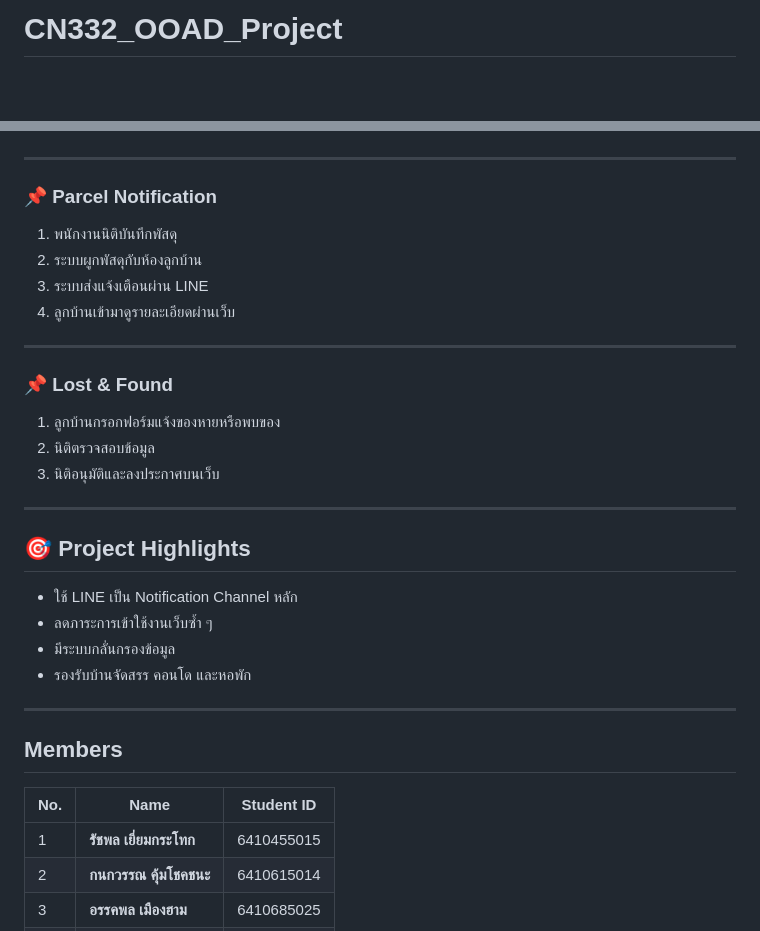
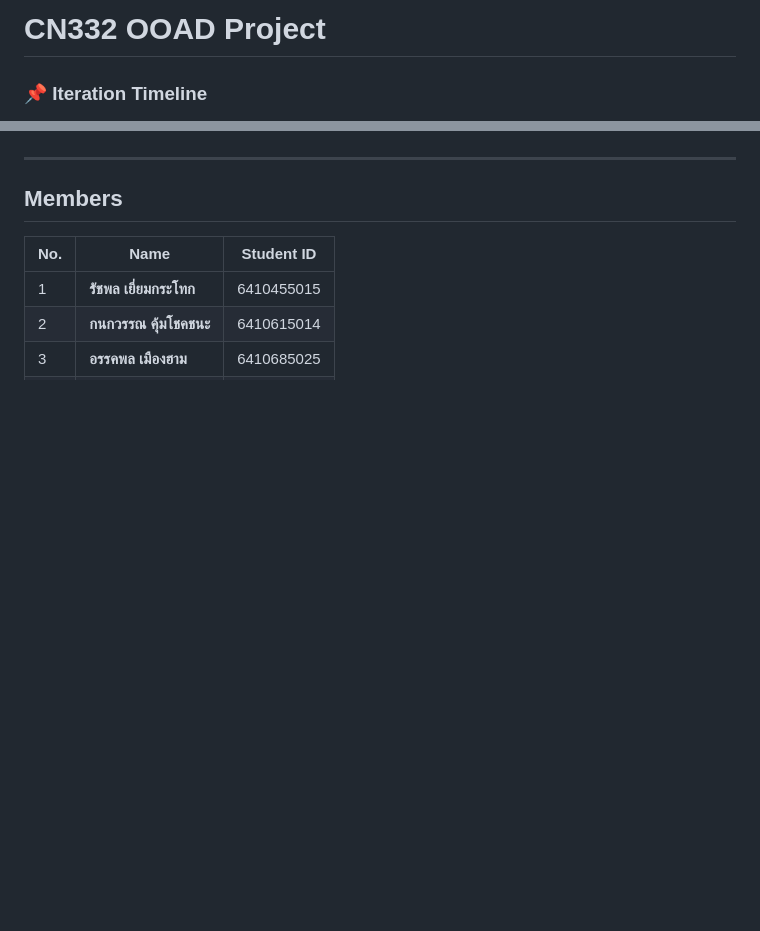
Before and after one commit to 6410685025/CN332_OOAD_Project, a Markdown page: README.md, 2 parts joined by grey strips. GitHub-like rendering; blank space fills up the shorter version.

```diff
--- a/README.md
+++ b/README.md
@@ -1,2 +1,3 @@
-# CN332_OOAD_Project
+# CN332 OOAD Project
+### 📌 Iteration Timeline
 
@@ -125,29 +157,6 @@ Web Application สำหรับบ้านจัดสรร คอนโด
 
 ---
 
-### 📌 Parcel Notification
-1. พนักงานนิติบันทึกพัสดุ
-2. ระบบผูกพัสดุกับห้องลูกบ้าน
-3. ระบบส่งแจ้งเตือนผ่าน LINE
-4. ลูกบ้านเข้ามาดูรายละเอียดผ่านเว็บ
-
----
-
-### 📌 Lost & Found
-1. ลูกบ้านกรอกฟอร์มแจ้งของหายหรือพบของ
-2. นิติตรวจสอบข้อมูล
-3. นิติอนุมัติและลงประกาศบนเว็บ
-
----
-
-## 🎯 Project Highlights
-
-- ใช้ LINE เป็น Notification Channel หลัก
-- ลดภาระการเข้าใช้งานเว็บซ้ำ ๆ
-- มีระบบกลั่นกรองข้อมูล
-- รองรับบ้านจัดสรร คอนโด และหอพัก
-
----
 
 ## Members
 | No. | Name | Student ID |
```
Also changed, not shown: other parts of README.md (+95 -67 lines).
